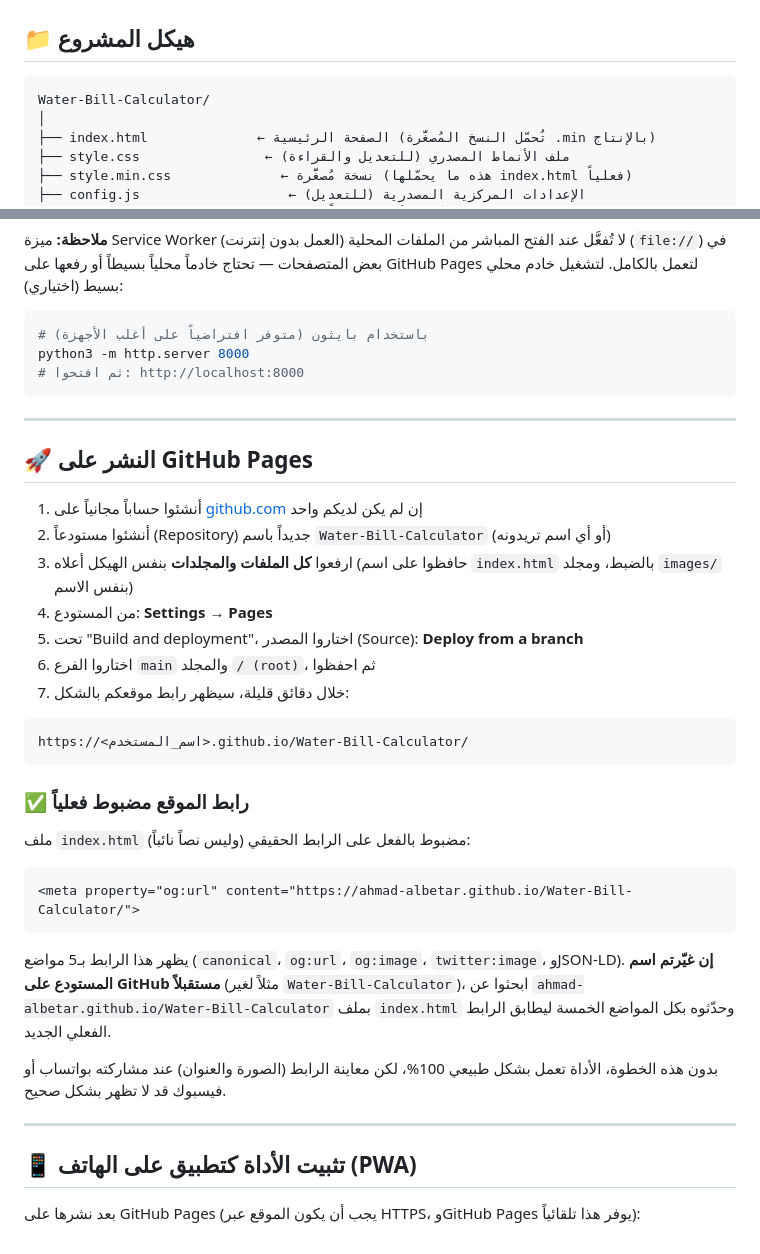
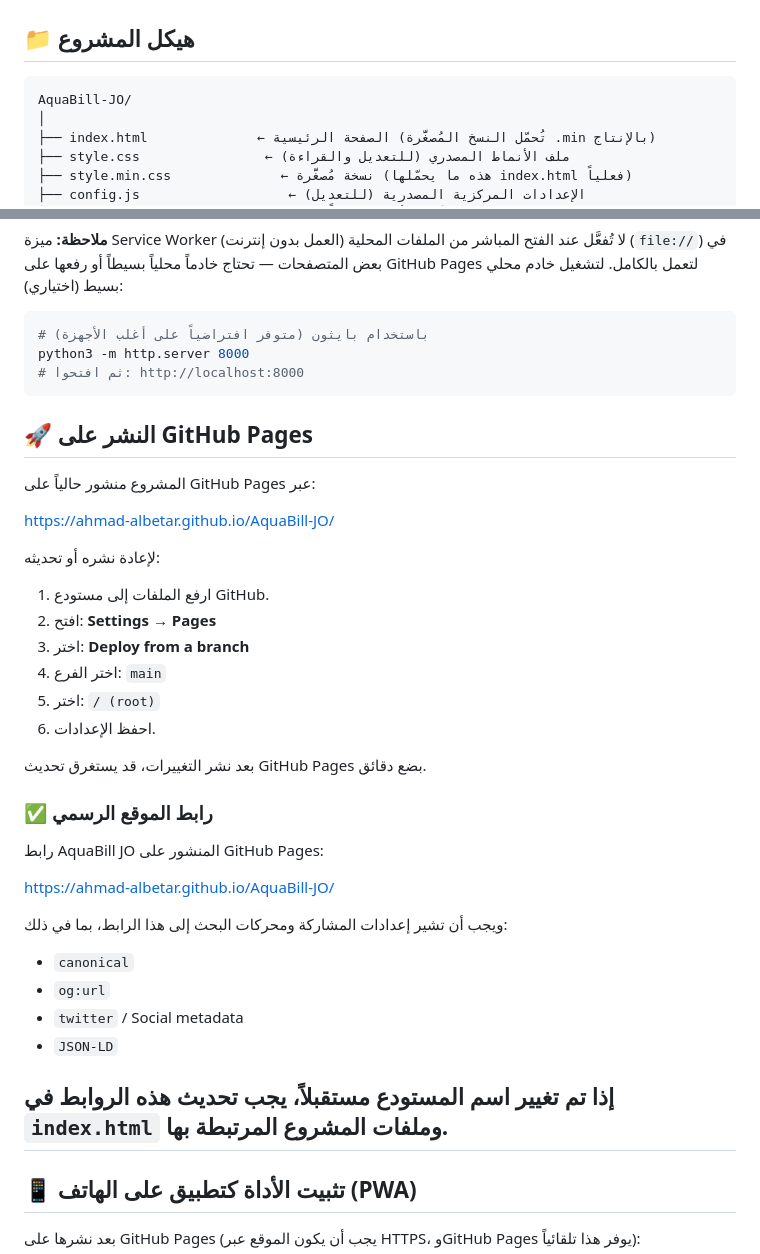
Before and after one commit to Ahmad-Albetar/AquaBill-JO, a Markdown page: README.md, 2 parts joined by grey strips. Drawn GitHub-style.

````diff
--- a/README.md
+++ b/README.md
@@ -13,7 +13,7 @@
 ## 📁 هيكل المشروع
 
 ```
-Water-Bill-Calculator/
+AquaBill-JO/
 │
 ├── index.html              ← الصفحة الرئيسية (تُحمّل النسخ المُصغَّرة .min بالإنتاج)
 ├── style.css                ← ملف الأنماط المصدري (للتعديل والقراءة)
@@ -80,34 +80,41 @@ python3 -m http.server 8000
 # ثم افتحوا: http://localhost:8000
 ```
 
----
-
 ## 🚀 النشر على GitHub Pages
 
-1. أنشئوا حساباً مجانياً على [github.com](https://github.com) إن لم يكن لديكم واحد
-2. أنشئوا مستودعاً (Repository) جديداً باسم `Water-Bill-Calculator` (أو أي اسم تريدونه)
-3. ارفعوا **كل الملفات والمجلدات** بنفس الهيكل أعلاه (حافظوا على اسم `index.html` بالضبط، ومجلد `images/` بنفس الاسم)
-4. من المستودع: **Settings → Pages**
-5. تحت "Build and deployment"، اختاروا المصدر (Source): **Deploy from a branch**
-6. اختاروا الفرع `main` والمجلد `/ (root)`، ثم احفظوا
-7. خلال دقائق قليلة، سيظهر رابط موقعكم بالشكل:
+المشروع منشور حالياً على GitHub Pages عبر:
 
-```
-https://<اسم_المستخدم>.github.io/Water-Bill-Calculator/
-```
+https://ahmad-albetar.github.io/AquaBill-JO/
 
-### ✅ رابط الموقع مضبوط فعلياً
+لإعادة نشره أو تحديثه:
 
-ملف `index.html` مضبوط بالفعل على الرابط الحقيقي (وليس نصاً نائباً):
+1. ارفع الملفات إلى مستودع GitHub.
+2. افتح:
+   **Settings → Pages**
+3. اختر:
+   **Deploy from a branch**
+4. اختر الفرع:
+   `main`
+5. اختر:
+   `/ (root)`
+6. احفظ الإعدادات.
 
-```html
-<meta property="og:url" content="https://ahmad-albetar.github.io/Water-Bill-Calculator/">
-```
+بعد نشر التغييرات، قد يستغرق تحديث GitHub Pages بضع دقائق.
 
-يظهر هذا الرابط بـ5 مواضع (`canonical`، `og:url`، `og:image`، `twitter:image`، وJSON-LD). **إن غيّرتم اسم المستودع على GitHub مستقبلاً** (مثلاً لغير `Water-Bill-Calculator`)، ابحثوا عن `ahmad-albetar.github.io/Water-Bill-Calculator` بملف `index.html` وحدّثوه بكل المواضع الخمسة ليطابق الرابط الفعلي الجديد.
+### ✅ رابط الموقع الرسمي
 
-بدون هذه الخطوة، الأداة تعمل بشكل طبيعي 100%، لكن معاينة الرابط (الصورة والعنوان) عند مشاركته بواتساب أو فيسبوك قد لا تظهر بشكل صحيح.
+رابط AquaBill JO المنشور على GitHub Pages:
 
+https://ahmad-albetar.github.io/AquaBill-JO/
+
+ويجب أن تشير إعدادات المشاركة ومحركات البحث إلى هذا الرابط، بما في ذلك:
+
+- `canonical`
+- `og:url`
+- `twitter` / Social metadata
+- `JSON-LD`
+
+إذا تم تغيير اسم المستودع مستقبلاً، يجب تحديث هذه الروابط في `index.html` وملفات المشروع المرتبطة بها.
 ---
 
 ## 📱 تثبيت الأداة كتطبيق على الهاتف (PWA)
````
